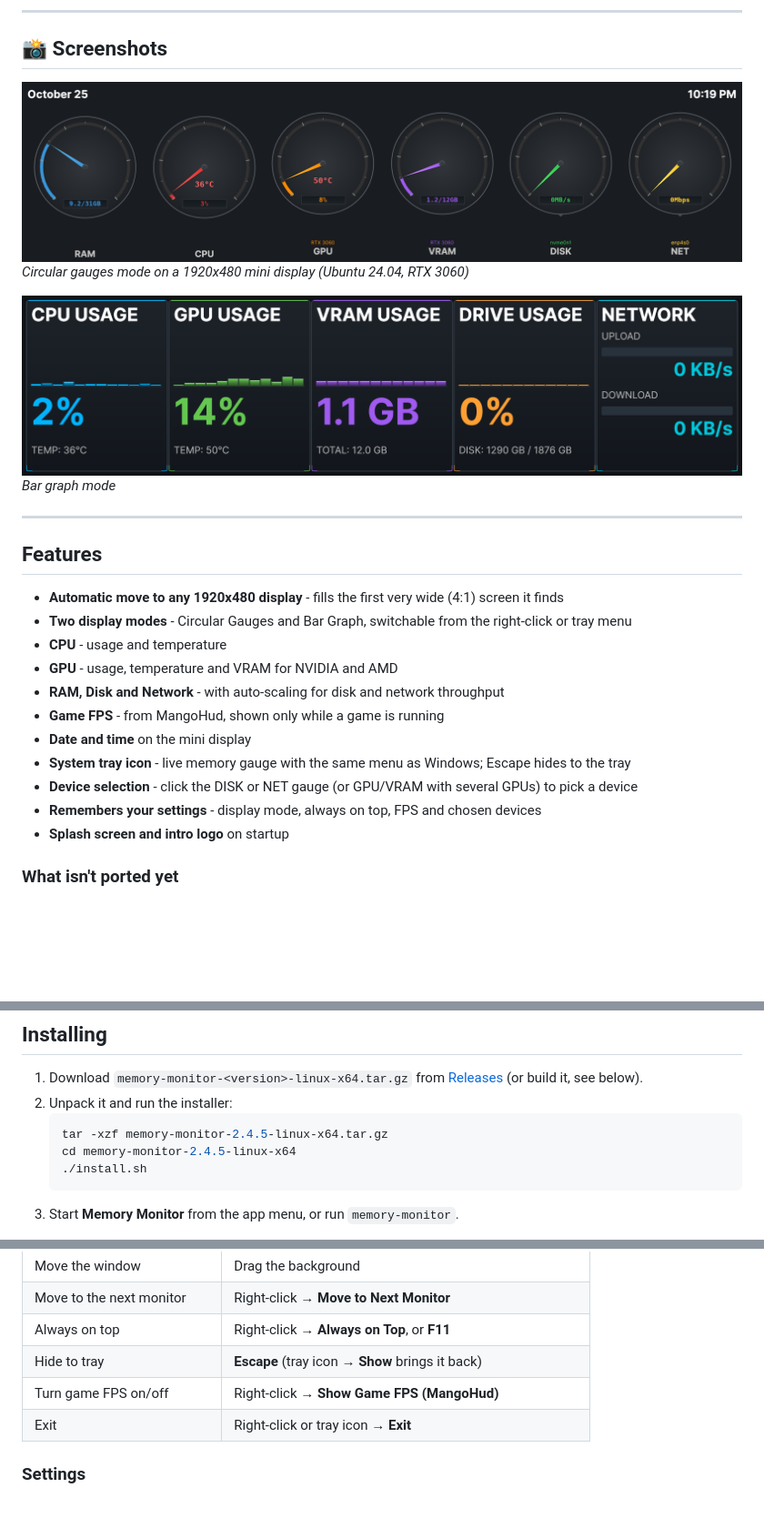
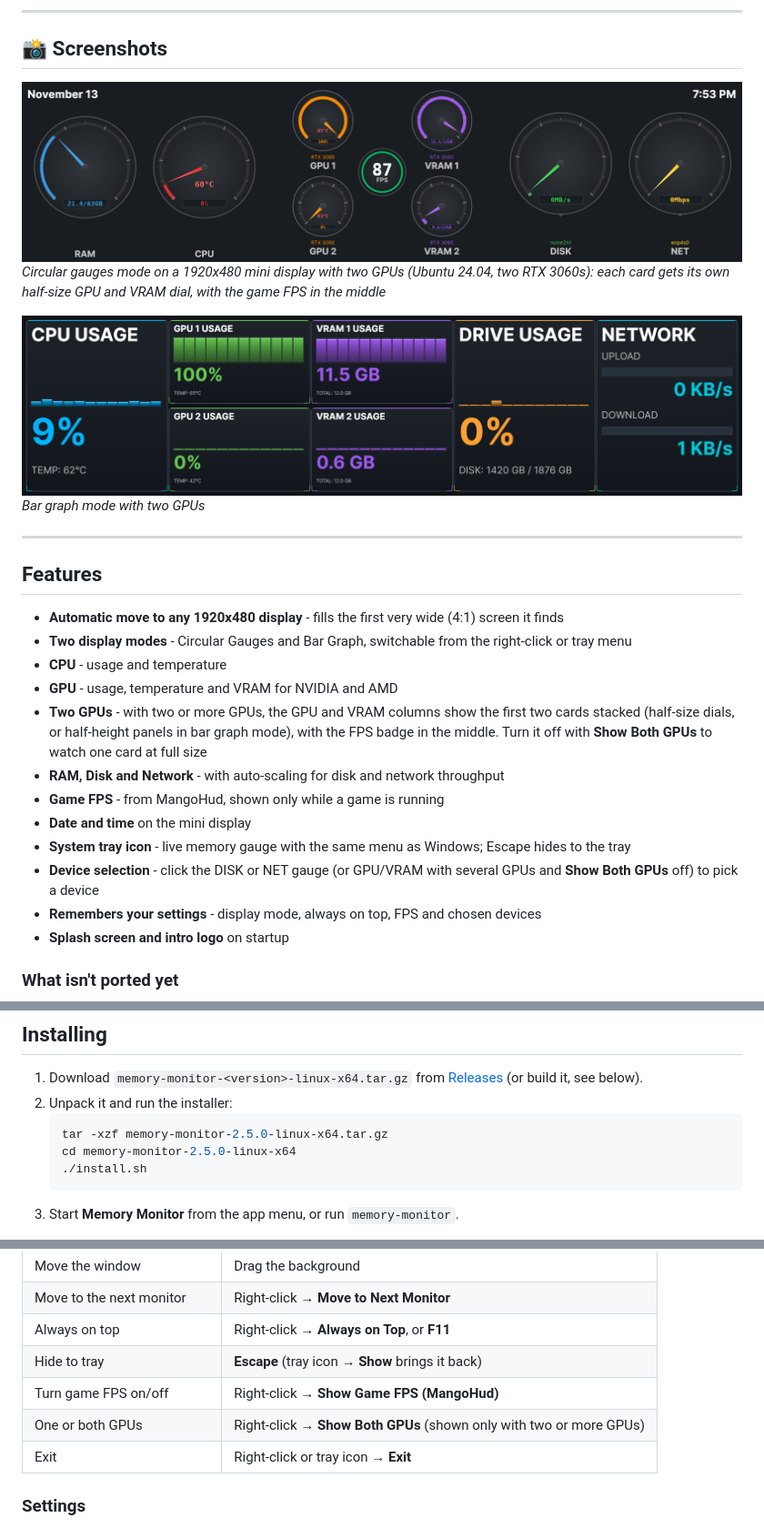
Before and after one commit to rickbme/Memory-Monitor, a Markdown page: MemoryMonitor.Linux/README.md, 3 parts joined by grey strips. Shown at 91% size. Drawn GitHub-style; pictures changed too: MemoryMonitor.Linux/Screenshots/linux-bargraph.png, MemoryMonitor.Linux/Screenshots/linux-gauges.png; blank space fills up the shorter version.

````diff
--- a/MemoryMonitor.Linux/README.md
+++ b/MemoryMonitor.Linux/README.md
@@ -14,10 +14,11 @@ files with it, but building the Linux version never touches the Windows project,
 ## 📸 Screenshots
 
 ![Circular gauges on Linux](Screenshots/linux-gauges.png)
-*Circular gauges mode on a 1920x480 mini display (Ubuntu 24.04, RTX 3060)*
+*Circular gauges mode on a 1920x480 mini display with two GPUs (Ubuntu 24.04, two RTX 3060s): each card gets
+its own half-size GPU and VRAM dial, with the game FPS in the middle*
 
 ![Bar graph on Linux](Screenshots/linux-bargraph.png)
-*Bar graph mode*
+*Bar graph mode with two GPUs*
 
 ---
 
@@ -27,11 +28,15 @@ files with it, but building the Linux version never touches the Windows project,
 - **Two display modes** - Circular Gauges and Bar Graph, switchable from the right-click or tray menu
 - **CPU** - usage and temperature
 - **GPU** - usage, temperature and VRAM for NVIDIA and AMD
+- **Two GPUs** - with two or more GPUs, the GPU and VRAM columns show the first two cards stacked
+  (half-size dials, or half-height panels in bar graph mode), with the FPS badge in the middle.
+  Turn it off with **Show Both GPUs** to watch one card at full size
 - **RAM, Disk and Network** - with auto-scaling for disk and network throughput
 - **Game FPS** - from MangoHud, shown only while a game is running
 - **Date and time** on the mini display
 - **System tray icon** - live memory gauge with the same menu as Windows; Escape hides to the tray
-- **Device selection** - click the DISK or NET gauge (or GPU/VRAM with several GPUs) to pick a device
+- **Device selection** - click the DISK or NET gauge (or GPU/VRAM with several GPUs and **Show Both GPUs**
+  off) to pick a device
 - **Remembers your settings** - display mode, always on top, FPS and chosen devices
 - **Splash screen and intro logo** on startup
 
@@ -81,8 +86,8 @@ The release package doesn't need .NET; it includes its own runtime. No other pac
    [Releases](https://github.com/rickbme/Memory-Monitor/releases) (or build it, see below).
 2. Unpack it and run the installer:
    ```bash
-   tar -xzf memory-monitor-2.4.5-linux-x64.tar.gz
-   cd memory-monitor-2.4.5-linux-x64
+   tar -xzf memory-monitor-2.5.0-linux-x64.tar.gz
+   cd memory-monitor-2.5.0-linux-x64
    ./install.sh
    ```
 3. Start **Memory Monitor** from the app menu, or run `memory-monitor`.
@@ -161,6 +166,7 @@ with the app, icons, `install.sh`, `uninstall.sh` and this README. The version c
 | Always on top | Right-click → **Always on Top**, or **F11** |
 | Hide to tray | **Escape** (tray icon → **Show** brings it back) |
 | Turn game FPS on/off | Right-click → **Show Game FPS (MangoHud)** |
+| One or both GPUs | Right-click → **Show Both GPUs** (shown only with two or more GPUs) |
 | Exit | Right-click or tray icon → **Exit** |
 
 ### Settings
````
Also changed, not shown: README.md (+11 -1 lines), 8 other files.
